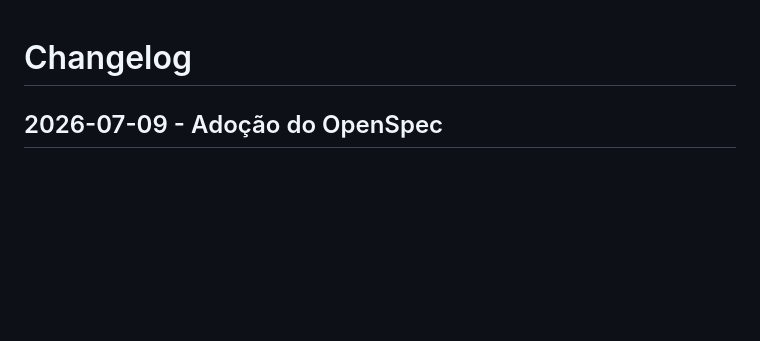
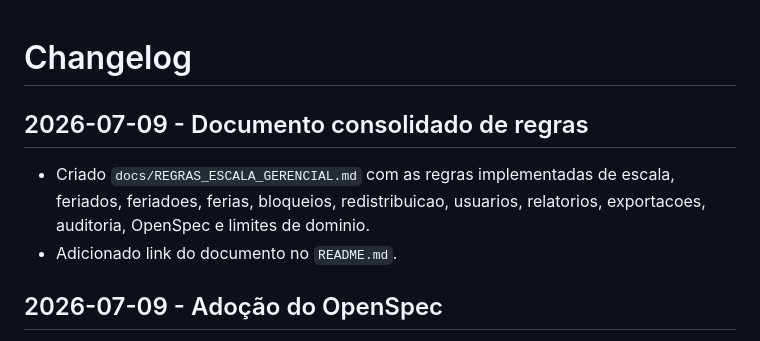
Before and after one commit to daesimioni/escala-gerencial, a Markdown page: CHANGELOG.md, the part around the change. GitHub-like rendering; blank space fills up the shorter version.

```diff
--- a/CHANGELOG.md
+++ b/CHANGELOG.md
@@ -1,4 +1,9 @@
 # Changelog
+
+## 2026-07-09 - Documento consolidado de regras
+
+- Criado `docs/REGRAS_ESCALA_GERENCIAL.md` com as regras implementadas de escala, feriados, feriadoes, ferias, bloqueios, redistribuicao, usuarios, relatorios, exportacoes, auditoria, OpenSpec e limites de dominio.
+- Adicionado link do documento no `README.md`.
 
 ## 2026-07-09 - Adoção do OpenSpec
 
```
Also changed, not shown: README.md (+2 -0 lines), docs/REGRAS_ESCALA_GERENCIAL.md (added, +537 -0 lines).
